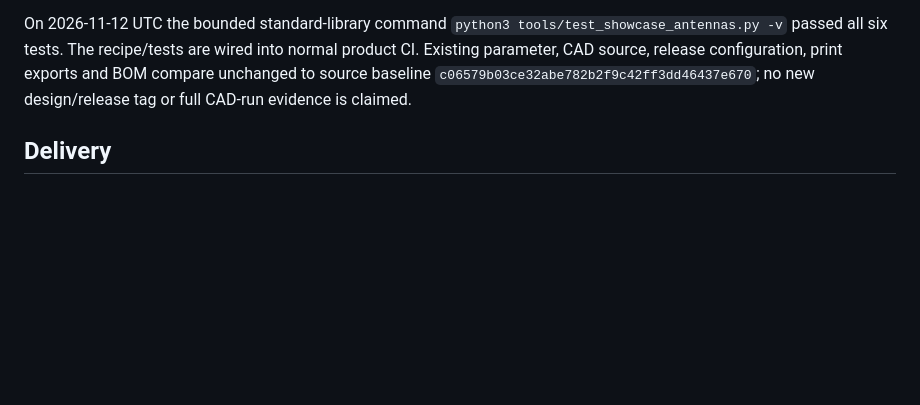
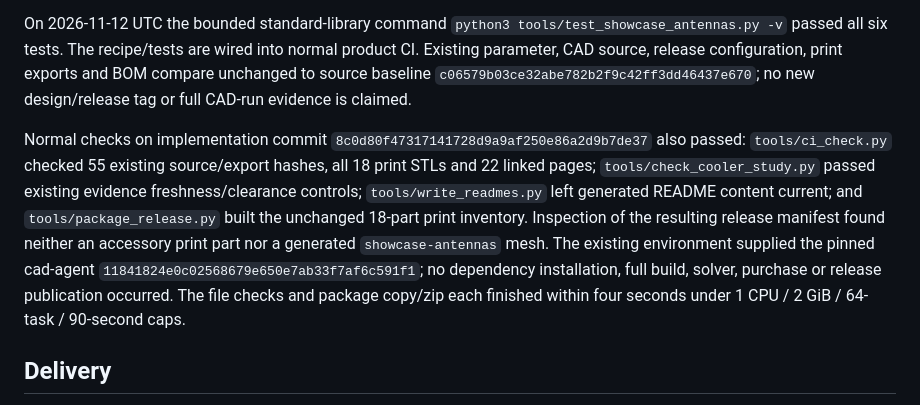
Before and after one commit to mvalancy/j501-agx-orin, a Markdown page: docs/showcase-antennas.md, the part around the change. GitHub-like rendering; blank space fills up the shorter version.

Commit message:
Record unchanged print inventory and normal validation results

```diff
--- a/docs/showcase-antennas.md
+++ b/docs/showcase-antennas.md
@@ -36,6 +36,8 @@ The manifest carries SHA-256 for every input and fragment, exact assembly origin
 
 On 2026-11-12 UTC the bounded standard-library command `python3 tools/test_showcase_antennas.py -v` passed all six tests. The recipe/tests are wired into normal product CI. Existing parameter, CAD source, release configuration, print exports and BOM compare unchanged to source baseline `c06579b03ce32abe782b2f9c42ff3dd46437e670`; no new design/release tag or full CAD-run evidence is claimed.
 
+Normal checks on implementation commit `8c0d80f47317141728d9a9af250e86a2d9b7de37` also passed: `tools/ci_check.py` checked 55 existing source/export hashes, all 18 print STLs and 22 linked pages; `tools/check_cooler_study.py` passed existing evidence freshness/clearance controls; `tools/write_readmes.py` left generated README content current; and `tools/package_release.py` built the unchanged 18-part print inventory. Inspection of the resulting release manifest found neither an accessory print part nor a generated `showcase-antennas` mesh. The existing environment supplied the pinned cad-agent `11841824e0c02568679e650e7ab33f7af6c591f1`; no dependency installation, full build, solver, purchase or release publication occurred. The file checks and package copy/zip each finished within four seconds under 1 CPU / 2 GiB / 64-task / 90-second caps.
+
 ## Delivery
 
 1. Read only the existing `cad/parameters.json` Wi-Fi centres and the documented visual bulkhead stack in `cad/hardware.py`. Keep every manufacturing input and original export unchanged.
```
